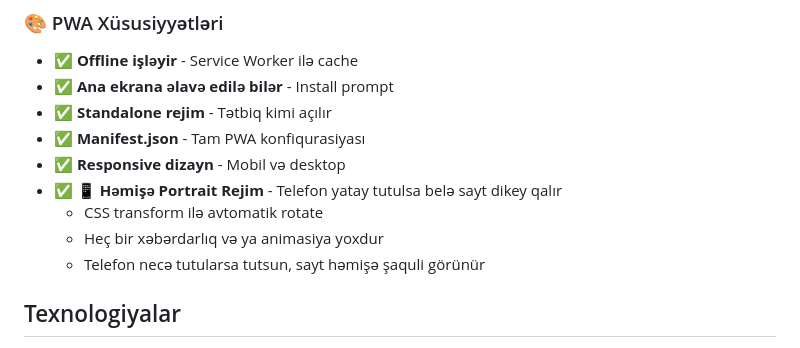
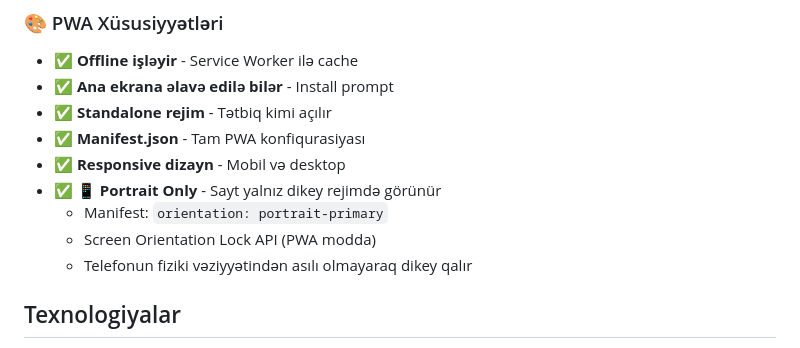
Before and after one commit to gupi9163-lab/yeop, a Markdown page: README.md, the part around the change. Drawn GitHub-style.

Commit message:
Update README: portrait-only mode description

```diff
--- a/README.md
+++ b/README.md
@@ -51,10 +51,10 @@
 - ✅ **Standalone rejim** - Tətbiq kimi açılır
 - ✅ **Manifest.json** - Tam PWA konfiqurasiyası
 - ✅ **Responsive dizayn** - Mobil və desktop
-- ✅ **📱 Həmişə Portrait Rejim** - Telefon yatay tutulsa belə sayt dikey qalır
-  - CSS transform ilə avtomatik rotate
-  - Heç bir xəbərdarlıq və ya animasiya yoxdur
-  - Telefon necə tutularsa tutsun, sayt həmişə şaquli görünür
+- ✅ **📱 Portrait Only** - Sayt yalnız dikey rejimdə görünür
+  - Manifest: `orientation: portrait-primary`
+  - Screen Orientation Lock API (PWA modda)
+  - Telefonun fiziki vəziyyətindən asılı olmayaraq dikey qalır
 
 ## Texnologiyalar
 - **HTML5** - Struktur
```
